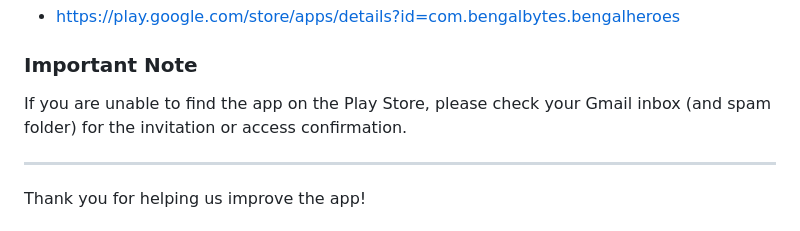
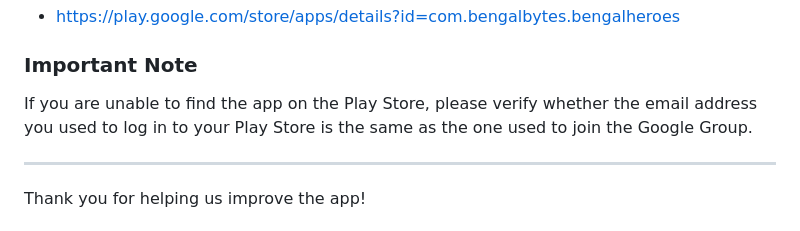
Before and after one commit to mahmud-r-farhan/bengal-heroes, a Markdown page: README.md, the part around the change. GitHub-like rendering.

```diff
--- a/README.md
+++ b/README.md
@@ -37,7 +37,7 @@ After joining, download the app from Google Play:
 - https://play.google.com/store/apps/details?id=com.bengalbytes.bengalheroes
 
 ### Important Note
-If you are unable to find the app on the Play Store, please check your Gmail inbox (and spam folder) for the invitation or access confirmation.
+If you are unable to find the app on the Play Store, please verify whether the email address you used to log in to your Play Store is the same as the one used to join the Google Group.
 
 ---
 
```
